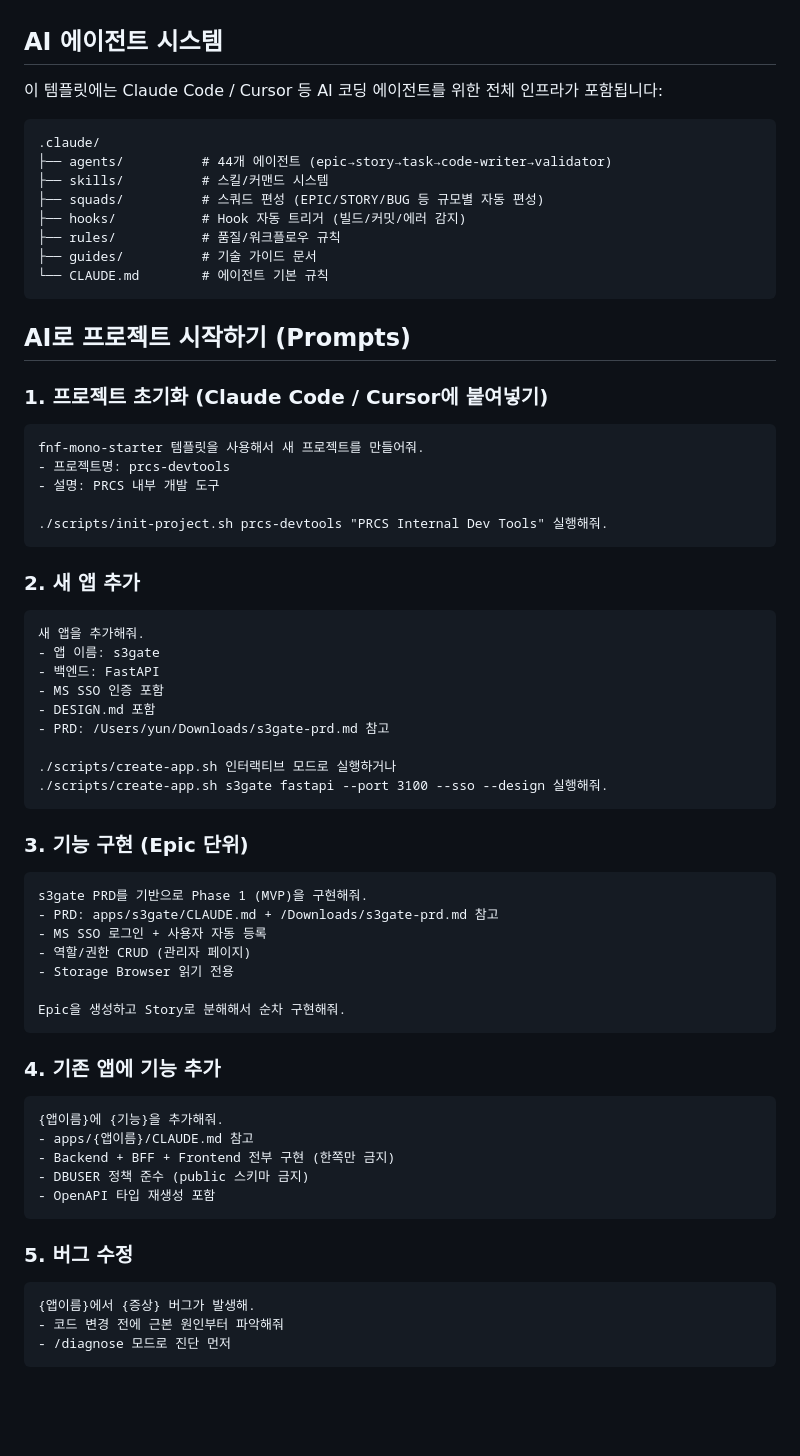
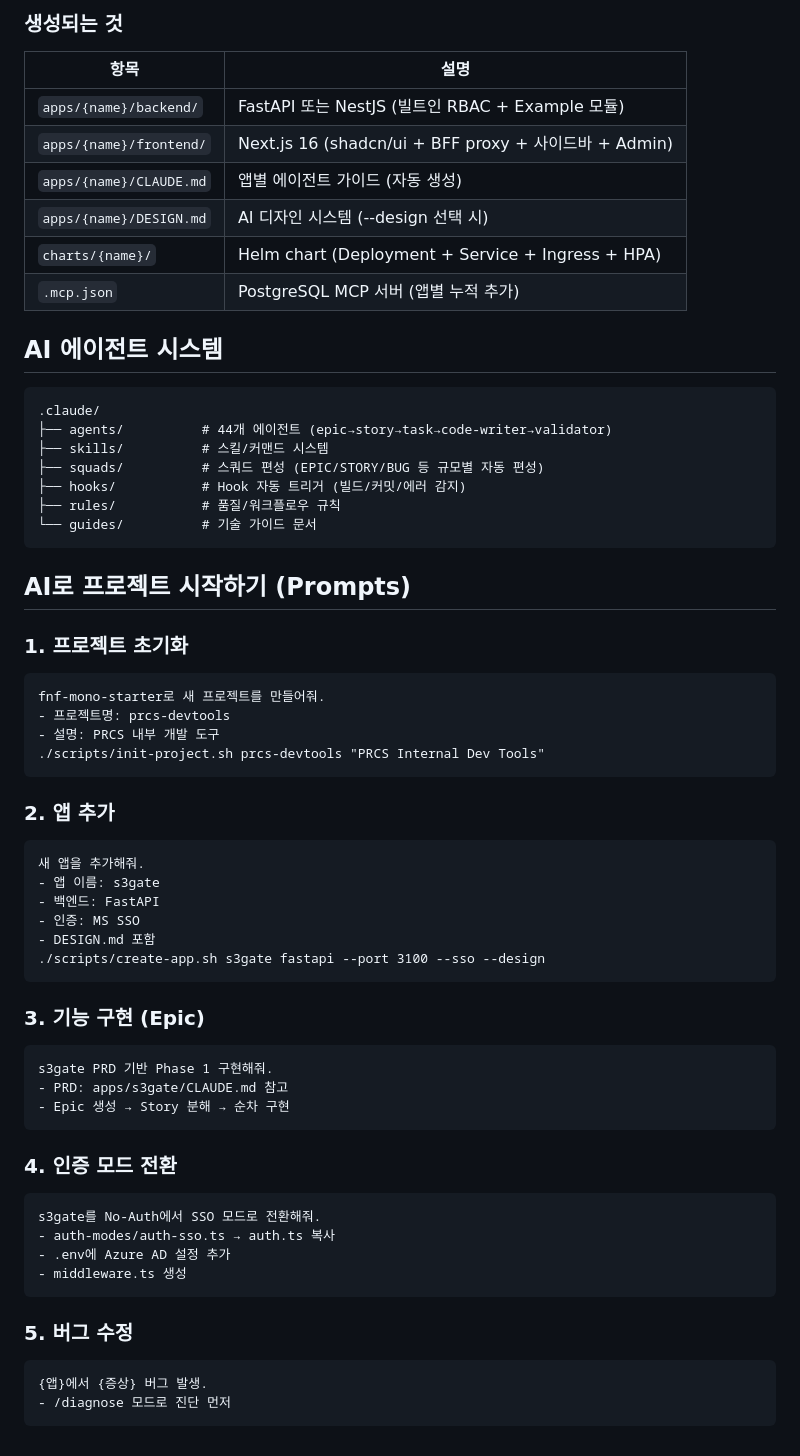
Before and after one commit to sung-young-fnf/ad_review_dashboard, a Markdown page: README.md, the part around one of its changes. Drawn GitHub-style; blank space fills up the shorter version.

````diff
--- a/README.md
+++ b/README.md
@@ -81,6 +156,15 @@ fnf-mono-starter/
+### 생성되는 것
+
+| 항목 | 설명 |
+|------|------|
+| `apps/{name}/backend/` | FastAPI 또는 NestJS (빌트인 RBAC + Example 모듈) |
+| `apps/{name}/frontend/` | Next.js 16 (shadcn/ui + BFF proxy + 사이드바 + Admin) |
+| `apps/{name}/CLAUDE.md` | 앱별 에이전트 가이드 (자동 생성) |
+| `apps/{name}/DESIGN.md` | AI 디자인 시스템 (--design 선택 시) |
+| `charts/{name}/` | Helm chart (Deployment + Service + Ingress + HPA) |
+| `.mcp.json` | PostgreSQL MCP 서버 (앱별 누적 추가) |
+
 ## AI 에이전트 시스템
-
-이 템플릿에는 Claude Code / Cursor 등 AI 코딩 에이전트를 위한 전체 인프라가 포함됩니다:
 
 ```
 .claude/
@@ -89,62 +173,51 @@ fnf-mono-starter/
 ├── squads/          # 스쿼드 편성 (EPIC/STORY/BUG 등 규모별 자동 편성)
 ├── hooks/           # Hook 자동 트리거 (빌드/커밋/에러 감지)
 ├── rules/           # 품질/워크플로우 규칙
-├── guides/          # 기술 가이드 문서
-└── CLAUDE.md        # 에이전트 기본 규칙
+└── guides/          # 기술 가이드 문서
 ```
 
 ## AI로 프로젝트 시작하기 (Prompts)
 
-### 1. 프로젝트 초기화 (Claude Code / Cursor에 붙여넣기)
+### 1. 프로젝트 초기화
 
 ```
-fnf-mono-starter 템플릿을 사용해서 새 프로젝트를 만들어줘.
+fnf-mono-starter로 새 프로젝트를 만들어줘.
 - 프로젝트명: prcs-devtools
 - 설명: PRCS 내부 개발 도구
-
-./scripts/init-project.sh prcs-devtools "PRCS Internal Dev Tools" 실행해줘.
+./scripts/init-project.sh prcs-devtools "PRCS Internal Dev Tools"
 ```
 
-### 2. 새 앱 추가
+### 2. 앱 추가
 
 ```
 새 앱을 추가해줘.
 - 앱 이름: s3gate
 - 백엔드: FastAPI
-- MS SSO 인증 포함
+- 인증: MS SSO
 - DESIGN.md 포함
-- PRD: /Users/yun/Downloads/s3gate-prd.md 참고
-
-./scripts/create-app.sh 인터랙티브 모드로 실행하거나
-./scripts/create-app.sh s3gate fastapi --port 3100 --sso --design 실행해줘.
+./scripts/create-app.sh s3gate fastapi --port 3100 --sso --design
 ```
 
-### 3. 기능 구현 (Epic 단위)
+### 3. 기능 구현 (Epic)
 
 ```
-s3gate PRD를 기반으로 Phase 1 (MVP)을 구현해줘.
-- PRD: apps/s3gate/CLAUDE.md + /Downloads/s3gate-prd.md 참고
-- MS SSO 로그인 + 사용자 자동 등록
-- 역할/권한 CRUD (관리자 페이지)
-- Storage Browser 읽기 전용
-
-Epic을 생성하고 Story로 분해해서 순차 구현해줘.
+s3gate PRD 기반 Phase 1 구현해줘.
+- PRD: apps/s3gate/CLAUDE.md 참고
+- Epic 생성 → Story 분해 → 순차 구현
 ```
 
-### 4. 기존 앱에 기능 추가
+### 4. 인증 모드 전환
 
 ```
-{앱이름}에 {기능}을 추가해줘.
-- apps/{앱이름}/CLAUDE.md 참고
-- Backend + BFF + Frontend 전부 구현 (한쪽만 금지)
-- DBUSER 정책 준수 (public 스키마 금지)
-- OpenAPI 타입 재생성 포함
+s3gate를 No-Auth에서 SSO 모드로 전환해줘.
+- auth-modes/auth-sso.ts → auth.ts 복사
+- .env에 Azure AD 설정 추가
+- middleware.ts 생성
 ```
 
 ### 5. 버그 수정
 
 ```
-{앱이름}에서 {증상} 버그가 발생해.
-- 코드 변경 전에 근본 원인부터 파악해줘
+{앱}에서 {증상} 버그 발생.
 - /diagnose 모드로 진단 먼저
 ```
````
Also changed, not shown: other parts of README.md (+112 -37 lines).
